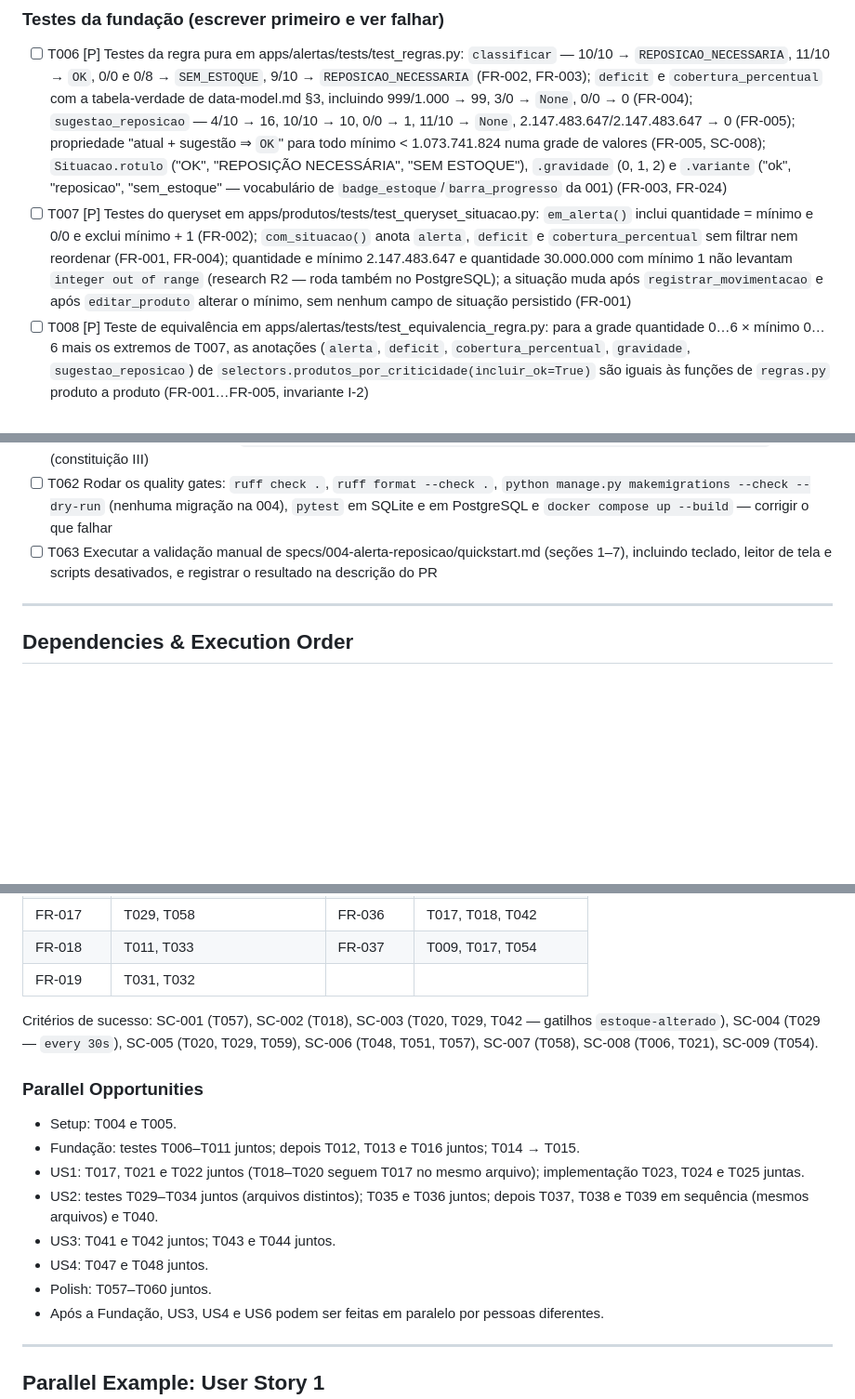
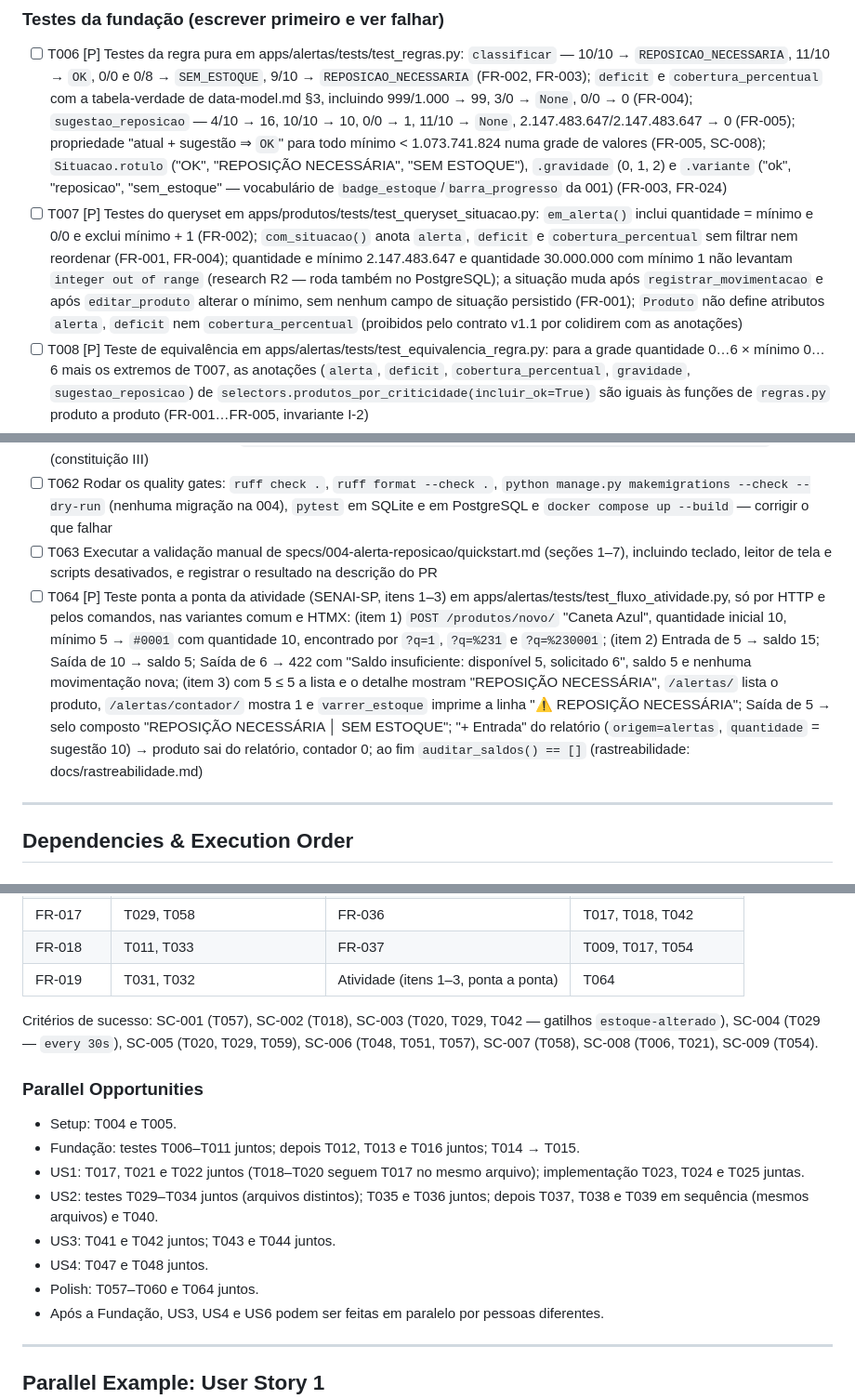
Before and after one commit to MoraesNico/consus-systems, a Markdown page: specs/004-alerta-reposicao/tasks.md, 3 parts joined by grey strips. Shown at 93% size. Drawn GitHub-style; blank space fills up the shorter version.

Commit message:
docs(specs): acrescenta tarefas de teste para lacunas de cobertura
- 004/T064: teste ponta a ponta da atividade (itens 1–3) só por HTTP e
  comandos, nas variantes comum e HTMX, cruzando 002, 003 e 004
- 004/T007: verifica que Produto não define alerta, deficit nem
  cobertura_percentual (proibição do contrato v1.1)
- 002/T011: verifica |unlocalize em IDs >= 1000 nos atributos e URLs
  (decisão do contrato v1.1 sem teste)

Co-Authored-By: Claude Opus 5.5 <noreply@anthropic.com>
Claude-Session: https://claude.ai/code/session_01BfUHu53a9nocJVk5H8rW3U

```diff
--- a/specs/004-alerta-reposicao/tasks.md
+++ b/specs/004-alerta-reposicao/tasks.md
@@ -52,7 +52,7 @@ selo de situação — usados por todas as histórias.
 ### Testes da fundação (escrever primeiro e ver falhar)
 
 - [ ] T006 [P] Testes da regra pura em apps/alertas/tests/test_regras.py: `classificar` — 10/10 → `REPOSICAO_NECESSARIA`, 11/10 → `OK`, 0/0 e 0/8 → `SEM_ESTOQUE`, 9/10 → `REPOSICAO_NECESSARIA` (FR-002, FR-003); `deficit` e `cobertura_percentual` com a tabela-verdade de data-model.md §3, incluindo 999/1.000 → 99, 3/0 → `None`, 0/0 → 0 (FR-004); `sugestao_reposicao` — 4/10 → 16, 10/10 → 10, 0/0 → 1, 11/10 → `None`, 2.147.483.647/2.147.483.647 → 0 (FR-005); propriedade "atual + sugestão ⇒ `OK`" para todo mínimo < 1.073.741.824 numa grade de valores (FR-005, SC-008); `Situacao.rotulo` ("OK", "REPOSIÇÃO NECESSÁRIA", "SEM ESTOQUE"), `.gravidade` (0, 1, 2) e `.variante` ("ok", "reposicao", "sem_estoque" — vocabulário de `badge_estoque`/`barra_progresso` da 001) (FR-003, FR-024)
-- [ ] T007 [P] Testes do queryset em apps/produtos/tests/test_queryset_situacao.py: `em_alerta()` inclui quantidade = mínimo e 0/0 e exclui mínimo + 1 (FR-002); `com_situacao()` anota `alerta`, `deficit` e `cobertura_percentual` sem filtrar nem reordenar (FR-001, FR-004); quantidade e mínimo 2.147.483.647 e quantidade 30.000.000 com mínimo 1 não levantam `integer out of range` (research R2 — roda também no PostgreSQL); a situação muda após `registrar_movimentacao` e após `editar_produto` alterar o mínimo, sem nenhum campo de situação persistido (FR-001)
+- [ ] T007 [P] Testes do queryset em apps/produtos/tests/test_queryset_situacao.py: `em_alerta()` inclui quantidade = mínimo e 0/0 e exclui mínimo + 1 (FR-002); `com_situacao()` anota `alerta`, `deficit` e `cobertura_percentual` sem filtrar nem reordenar (FR-001, FR-004); quantidade e mínimo 2.147.483.647 e quantidade 30.000.000 com mínimo 1 não levantam `integer out of range` (research R2 — roda também no PostgreSQL); a situação muda após `registrar_movimentacao` e após `editar_produto` alterar o mínimo, sem nenhum campo de situação persistido (FR-001); `Produto` não define atributos `alerta`, `deficit` nem `cobertura_percentual` (proibidos pelo contrato v1.1 por colidirem com as anotações)
 - [ ] T008 [P] Teste de equivalência em apps/alertas/tests/test_equivalencia_regra.py: para a grade quantidade 0…6 × mínimo 0…6 mais os extremos de T007, as anotações (`alerta`, `deficit`, `cobertura_percentual`, `gravidade`, `sugestao_reposicao`) de `selectors.produtos_por_criticidade(incluir_ok=True)` são iguais às funções de `regras.py` produto a produto (FR-001…FR-005, invariante I-2)
 - [ ] T009 [P] Testes da varredura em apps/alertas/tests/test_selectors_varredura.py: ordem `gravidade DESC, deficit DESC, cobertura_percentual ASC NULLS LAST, id ASC` com empates resolvidos pelo menor ID e duas varreduras idênticas (FR-006); `varrer(agora=…)` devolve só itens em alerta como `Produto` com `situacao_estoque`, `executada_em == agora`, `total_analisado`, `total_em_alerta`, `total_sem_estoque` coerentes com os itens e com `em_alerta().count()` (FR-008, I-4); `incluir_ok=True` põe os OK no fim por cobertura (FR-030); `sem_produtos`/`sem_alertas` (FR-010); nada gravado — contagens de `Produto`/`Movimentacao` inalteradas (FR-008, FR-037); `total_em_alerta()` inclui SEM ESTOQUE (FR-003); orçamentos `django_assert_max_num_queries(2)` para `varrer` e `(1)` para `total_em_alerta`
 - [ ] T010 [P] Testes do CSV em apps/alertas/tests/test_exportacao.py: cabeçalho exatamente `ID;Produto;Quantidade atual;Estoque mínimo;Déficit;Cobertura (%);Sugestão de reposição;Situação`, separador `;`, fim de linha `\r\n`, BOM `﻿` só com `bom=True`, ID `#0001`, inteiros sem separador de milhar (`1500`), cobertura e sugestão vazias quando `None`, situação pelo rótulo, nome com `;`, aspas e acentos íntegro em uma célula (FR-032); nomes iniciados por `=`, `+`, `-`, `@`, TAB ou CR recebem `'` inicial (FR-033); resultado sem alertas → só o cabeçalho; `nome_arquivo_csv` → `reposicao-20261020-1432.csv` no fuso local (FR-032)
@@ -230,6 +230,7 @@ conferir que nada mudou.
 - [ ] T061 Garantir cobertura ≥ 90% em apps/alertas/selectors.py, apps/alertas/regras.py, apps/alertas/exportacao.py e apps/produtos/models.py com `pytest --cov=apps.alertas --cov=apps.produtos.models --cov-fail-under=90` (constituição III)
 - [ ] T062 Rodar os quality gates: `ruff check .`, `ruff format --check .`, `python manage.py makemigrations --check --dry-run` (nenhuma migração na 004), `pytest` em SQLite e em PostgreSQL e `docker compose up --build` — corrigir o que falhar
 - [ ] T063 Executar a validação manual de specs/004-alerta-reposicao/quickstart.md (seções 1–7), incluindo teclado, leitor de tela e scripts desativados, e registrar o resultado na descrição do PR
+- [ ] T064 [P] Teste ponta a ponta da atividade (SENAI-SP, itens 1–3) em apps/alertas/tests/test_fluxo_atividade.py, só por HTTP e pelos comandos, nas variantes comum e HTMX: (item 1) `POST /produtos/novo/` "Caneta Azul", quantidade inicial 10, mínimo 5 → `#0001` com quantidade 10, encontrado por `?q=1`, `?q=%231` e `?q=%230001`; (item 2) Entrada de 5 → saldo 15; Saída de 10 → saldo 5; Saída de 6 → 422 com "Saldo insuficiente: disponível 5, solicitado 6", saldo 5 e nenhuma movimentação nova; (item 3) com 5 ≤ 5 a lista e o detalhe mostram "REPOSIÇÃO NECESSÁRIA", `/alertas/` lista o produto, `/alertas/contador/` mostra 1 e `varrer_estoque` imprime a linha "⚠ REPOSIÇÃO NECESSÁRIA"; Saída de 5 → selo composto "REPOSIÇÃO NECESSÁRIA │ SEM ESTOQUE"; "+ Entrada" do relatório (`origem=alertas`, `quantidade` = sugestão 10) → produto sai do relatório, contador 0; ao fim `auditar_saldos() == []` (rastreabilidade: docs/rastreabilidade.md)
 
 ---
 
@@ -278,7 +279,7 @@ conferir que nada mudou.
 | FR-016 | T029 | FR-035 | T054 |
 | FR-017 | T029, T058 | FR-036 | T017, T018, T042 |
 | FR-018 | T011, T033 | FR-037 | T009, T017, T054 |
-| FR-019 | T031, T032 | | |
+| FR-019 | T031, T032 | Atividade (itens 1–3, ponta a ponta) | T064 |
 
 Critérios de sucesso: SC-001 (T057), SC-002 (T018), SC-003 (T020, T029, T042 — gatilhos
 `estoque-alterado`), SC-004 (T029 — `every 30s`), SC-005 (T020, T029, T059), SC-006 (T048, T051,
@@ -292,7 +293,7 @@ T057), SC-007 (T058), SC-008 (T006, T021), SC-009 (T054).
 - US2: testes T029–T034 juntos (arquivos distintos); T035 e T036 juntos; depois T037, T038 e T039 em sequência (mesmos arquivos) e T040.
 - US3: T041 e T042 juntos; T043 e T044 juntos.
 - US4: T047 e T048 juntos.
-- Polish: T057–T060 juntos.
+- Polish: T057–T060 e T064 juntos.
 - Após a Fundação, US3, US4 e US6 podem ser feitas em paralelo por pessoas diferentes.
 
 ---
```
Also changed, not shown: specs/002-cadastro-produtos/tasks.md (+1 -1 lines).
